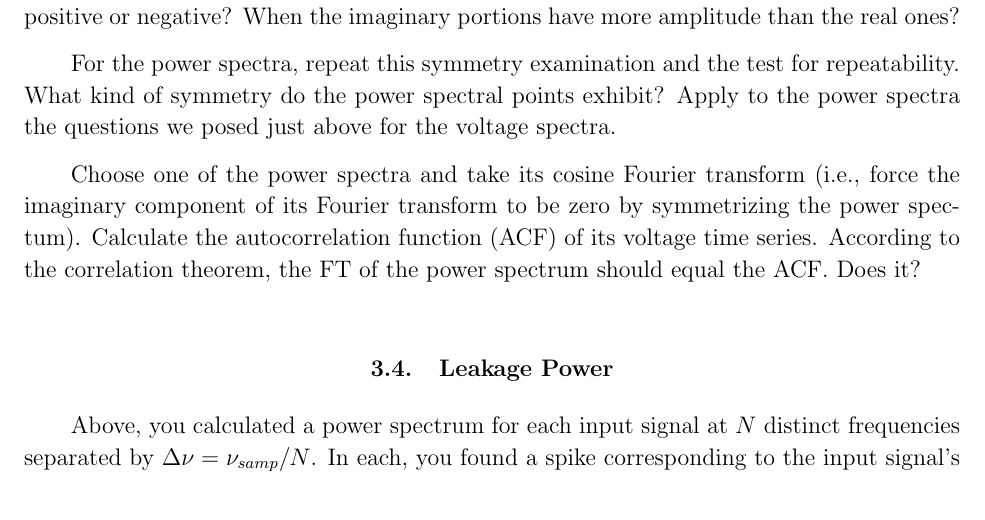
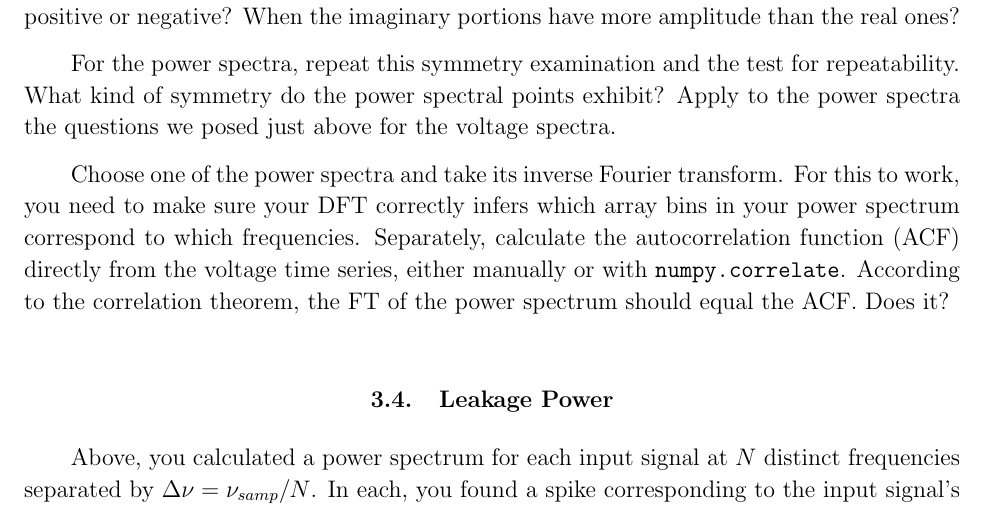
Before and after one commit to AaronParsons/ugradio, a LaTeX paper (lab_mixers/allmixers.tex): part of page 6 of 21, cut so that both start at the same text. Compiled offline with pdfLaTeX.

Commit message:
Updated an unclear paragraph in allmixers.tex

```diff
--- a/lab_mixers/allmixers.tex
+++ b/lab_mixers/allmixers.tex
@@ -265,11 +265,12 @@ repeatability. What kind of symmetry do the power spectral points
 exhibit? Apply to the power spectra the questions we posed just above
 for the voltage spectra.
 
-% XXX don't understand this paragraph
-Choose one of the power spectra and take its cosine Fourier transform
-(i.e., force the imaginary component of its Fourier transform to be zero
-by symmetrizing the power spectum). Calculate the autocorrelation function
-(ACF) of its voltage time series. According to the correlation theorem, the FT
+Choose one of the power spectra and take its inverse Fourier transform.
+For this to work, you need to make sure your DFT correctly infers
+which array bins in your power spectrum correspond to which frequencies.
+Separately, calculate the autocorrelation function (ACF) directly from
+the voltage time series, either manually or with \verb$numpy.correlate$.
+According to the correlation theorem, the FT
 of the power spectrum should equal the ACF. Does it?
 
 \subsection{Leakage Power} \label{subleakage}
```
Also changed, not shown: lab_mixers/allmixers.pdf.
